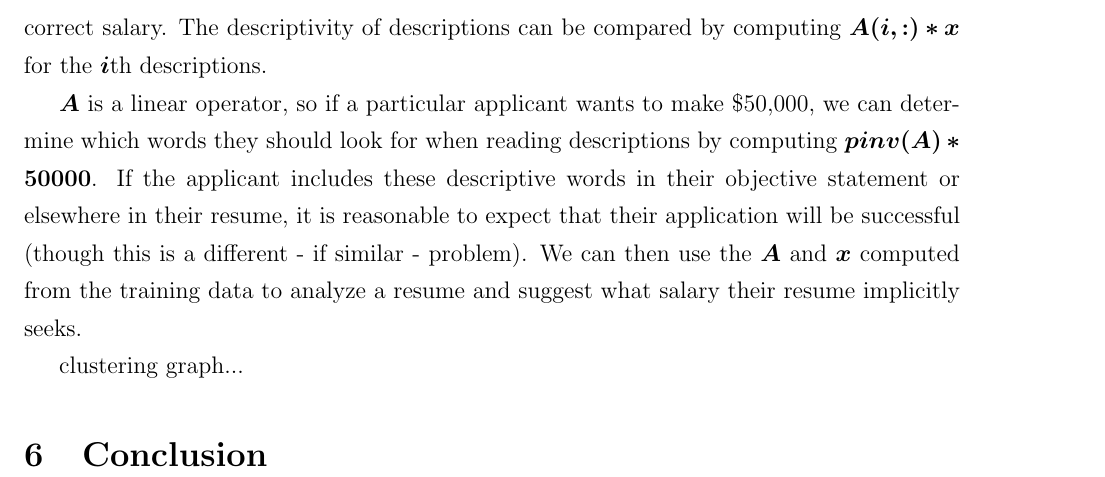
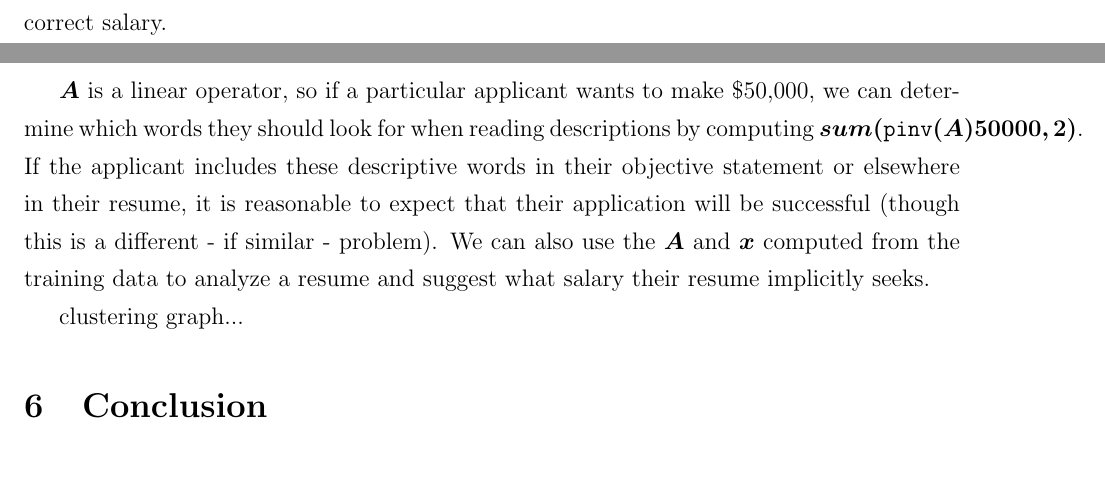
Before and after one commit to ezbc/ece532_final, a LaTeX document (labDraft_141204/labInstructions.tex): part of page 8 of 8 before the commit and two parts of pages 7 and 8 of 8 after it, the two joined at a grey line, cut at the place of the change. Compiled offline with pdfLaTeX.

```diff
--- a/labDraft_141204/labInstructions.tex
+++ b/labDraft_141204/labInstructions.tex
@@ -346,11 +344,10 @@
 We formed $\bm{A}$ by counting the number of occurrences of each word in the job description and placed the corresponding salaries in $\bm{b}$.
 $\bm{A}$ can be viewed as a mapping from word-weight space (home of $\bm{x}$) to salary space, with the reverse mapping coming from $\bm{A}$'s inverse.
 $\bm{x}$ was then the weight or descriptiveness of each word - how useful its number of occurrences were in predicting the correct salary.
-The descriptivity of descriptions can be compared by computing $\bm{A(i,:)*x}$ for the $\bm{i}$th descriptions.
 
-$\bm{A}$ is a linear operator, so if a particular applicant wants to make \$50,000, we can determine which words they should look for when reading descriptions by computing $\bm{pinv(A)*50000}$.
+$\bm{A}$ is a linear operator, so if a particular applicant wants to make \$50,000, we can determine which words they should look for when reading descriptions by computing $\bm{sum(}\texttt{pinv}\bm{(A)50000,2)}$.
 If the applicant includes these descriptive words in their objective statement or elsewhere in their resume, it is reasonable to expect that their application will be successful (though this is a different - if similar - problem).
-We can then use the $\bm{A}$ and $\bm{x}$ computed from the training data to analyze a resume and suggest what salary their resume implicitly seeks.
+We can also use the $\bm{A}$ and $\bm{x}$ computed from the training data to analyze a resume and suggest what salary their resume implicitly seeks.
 
 clustering graph...
 
```
Also changed, not shown: labDraft_141204/labInstructions.pdf, labDraft_141204/labInstructions.tex (6 more changed lines), 2 other files.
